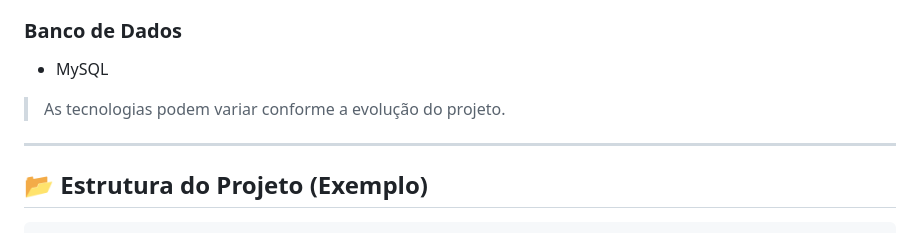
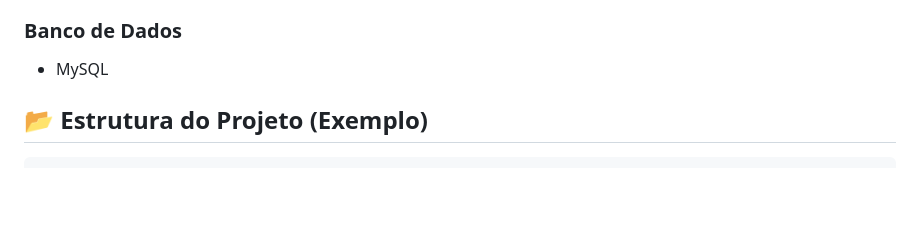
Before and after one commit to EdersonSouzaa/Sistema_DriveOn, a Markdown page: README.md, the part around the change. GitHub-like rendering; blank space fills up the shorter version.

Commit message:
Update README to remove technology variation note
Removed note about technology variation in the project.

```diff
--- a/README.md
+++ b/README.md
@@ -74,10 +74,6 @@ O objetivo principal do **DriveOn** é:
 ### Banco de Dados
 
 * MySQL
-
-> As tecnologias podem variar conforme a evolução do projeto.
-
----
 
 ## 📂 Estrutura do Projeto (Exemplo)
 
```
